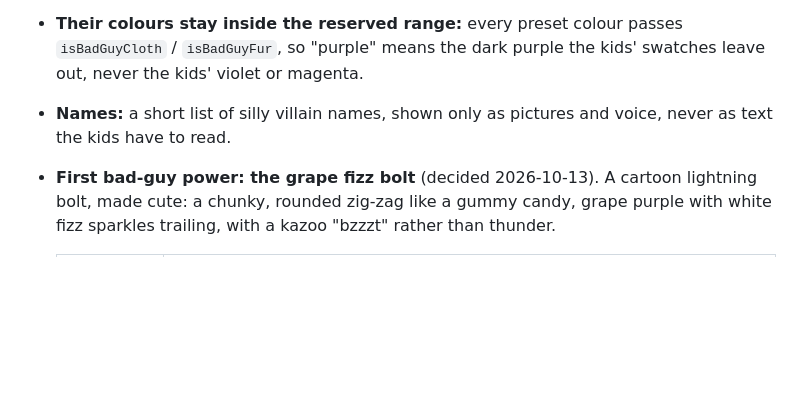
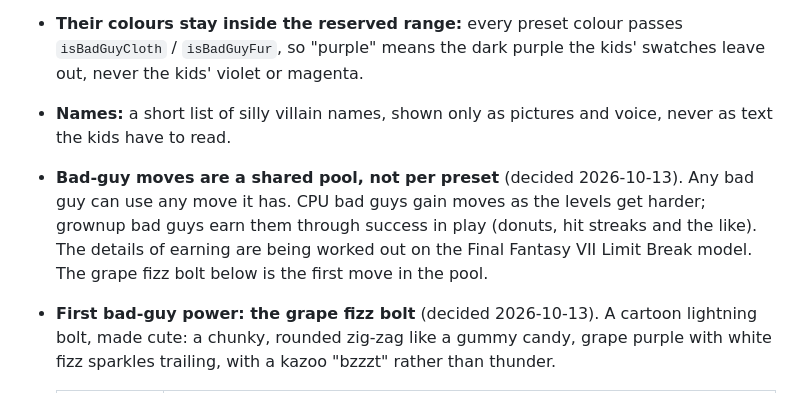
Before and after one commit to abolger-personal/local-yarn-store-game, a Markdown page: spinoff/REUSE-SPEC.md, the part around the change. GitHub-like rendering; blank space fills up the shorter version.

Commit message:
Spinoff spec: bad-guy moves are a shared pool; CPU gains by level, grownups earn by success
Co-Authored-By: Claude Opus 5.5 <noreply@anthropic.com>

```diff
--- a/spinoff/REUSE-SPEC.md
+++ b/spinoff/REUSE-SPEC.md
@@ -610,6 +610,11 @@ scary, for 4–6 year olds.
   violet or magenta.
 - **Names:** a short list of silly villain names, shown only as pictures and voice, never as
   text the kids have to read.
+- **Bad-guy moves are a shared pool, not per preset** (decided 2026-10-13). Any bad guy can use
+  any move it has. CPU bad guys gain moves as the levels get harder; grownup bad guys earn them
+  through success in play (donuts, hit streaks and the like). The details of earning are being
+  worked out on the Final Fantasy VII Limit Break model. The grape fizz bolt below is the first
+  move in the pool.
 - **First bad-guy power: the grape fizz bolt** (decided 2026-10-13). A cartoon lightning bolt,
   made cute: a chunky, rounded zig-zag like a gummy candy, grape purple with white fizz sparkles
   trailing, with a kazoo "bzzzt" rather than thunder.
```
